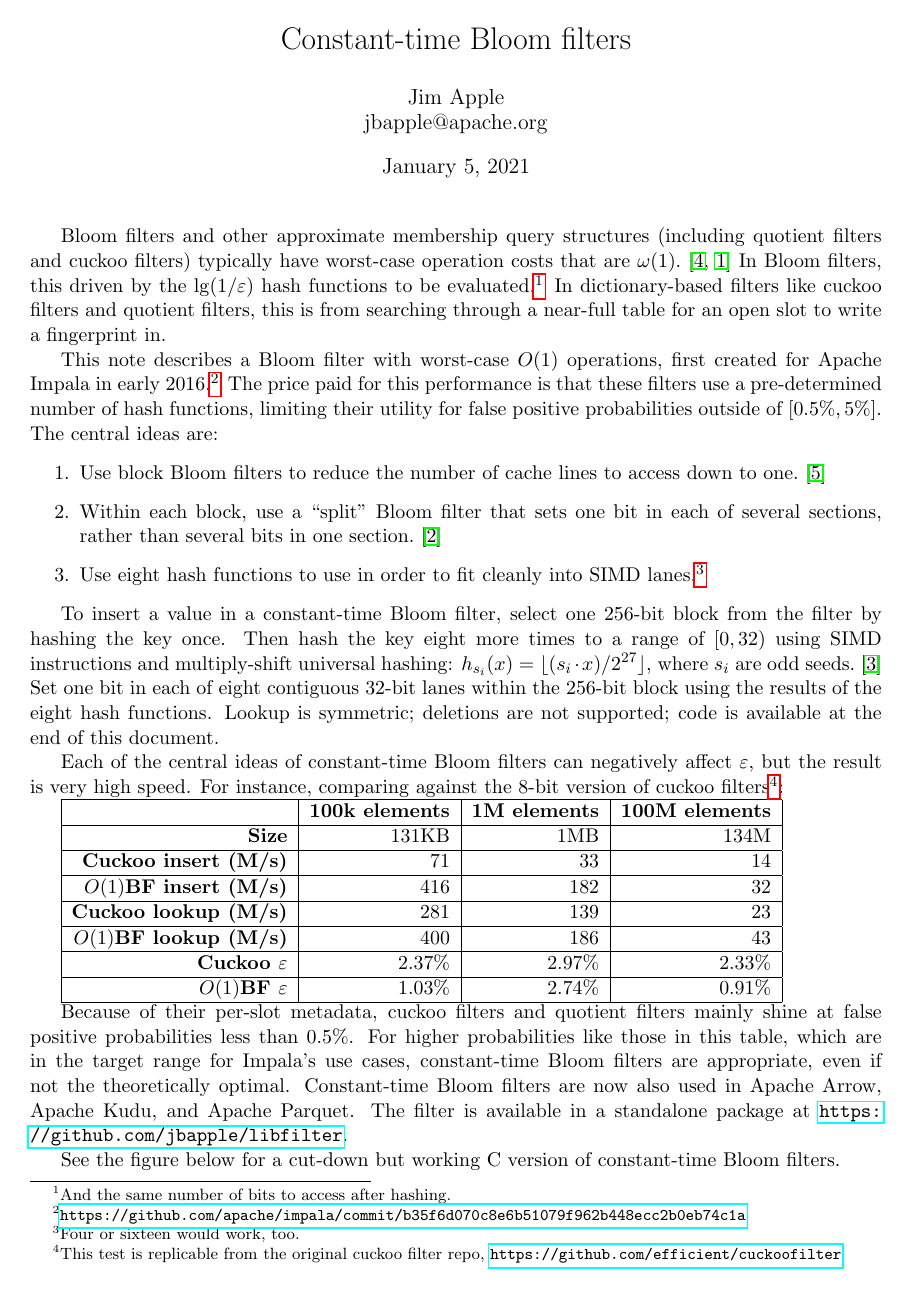
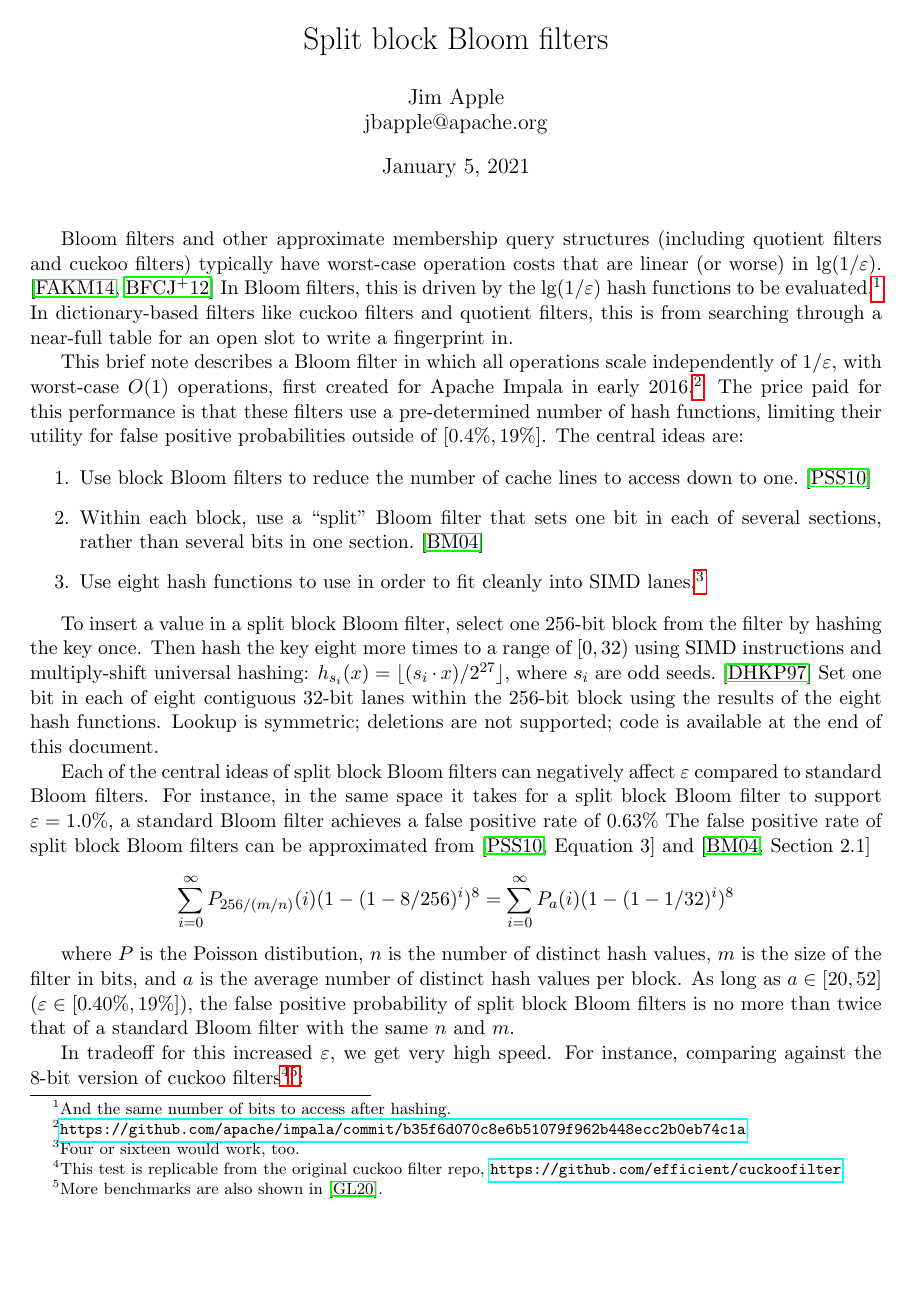
Before and after one commit to jbapple/libfilter, a LaTeX document (doc.tex): page 1 of 3. Compiled offline with pdfLaTeX.

Commit message:
respond to reviewer comments

```diff
--- a/doc.tex
+++ b/doc.tex
@@ -1,7 +1,7 @@
 \documentclass[letterpaper, 11pt]{article}
 
 \usepackage[pdfusetitle]{hyperref}
-\usepackage[margin=1in, top = 0.5in, bottom = 0.5in]{geometry}
+\usepackage[margin=1in, top = 0.5in, bottom = 1in]{geometry}
 \usepackage{framed}
 
 \pagestyle{empty}
@@ -19,18 +19,18 @@
 
 \begin{document}
 
-\title{Constant-time Bloom filters}
+\title{Split block Bloom filters}
 \author{Jim Apple \\
   jbapple@apache.org}
 \maketitle
 \thispagestyle{empty}
 
-Bloom filters and other approximate membership query structures (including quotient filters and cuckoo filters) typically have worst-case operation costs that are $\omega(1)$.~\cite{cuckoo-filter,quotient-filter}
-In Bloom filters, this driven by the $\lg (1/\varepsilon)$ hash functions to be evaluated.\footnote{And the same number of bits to access after hashing.}
+Bloom filters and other approximate membership query structures (including quotient filters and cuckoo filters) typically have worst-case operation costs that are linear (or worse) in $\lg (1/\varepsilon)$. \cite{cuckoo-filter,quotient-filter}
+In Bloom filters, this is driven by the $\lg (1/\varepsilon)$ hash functions to be evaluated.\footnote{And the same number of bits to access after hashing.}
 In dictionary-based filters like cuckoo filters and quotient filters, this is from searching through a near-full table for an open slot to write a fingerprint in.
 
-This note describes a Bloom filter with worst-case $O(1)$ operations, first created for Apache Impala in early 2016.\footnote{\url{https://github.com/apache/impala/commit/b35f6d070c8e6b51079f962b448ecc2b0eb74c1a}}
-The price paid for this performance is that these filters use a pre-determined number of hash functions, limiting their utility for false positive probabilities outside of $[0.5\%, 5\%]$.
+This brief note describes a Bloom filter in which all operations scale independently of $1/\varepsilon$, with worst-case $O(1)$ operations, first created for Apache Impala in early 2016.\footnote{\url{https://github.com/apache/impala/commit/b35f6d070c8e6b51079f962b448ecc2b0eb74c1a}}
+The price paid for this performance is that these filters use a pre-determined number of hash functions, limiting their utility for false positive probabilities outside of $[0.4\%, 19\%]$.
 The central ideas are:
 
 \begin{enumerate}
@@ -39,29 +39,40 @@ The central ideas are:
 \item Use eight hash functions to use in order to fit cleanly into SIMD lanes.\footnote{Four or sixteen would work, too.}
 \end{enumerate}
 
-To insert a value in a constant-time Bloom filter, select one 256-bit block from the filter by hashing the key once.
+To insert a value in a split block Bloom filter, select one 256-bit block from the filter by hashing the key once.
 Then hash the key eight more times to a range of $[0,32)$ using SIMD instructions and multiply-shift universal hashing: $h_{s_i}(x) = \lfloor(s_i \cdot x) / 2^{27}\rfloor$, where $s_i$ are odd seeds.~\cite{multiply-shift}
 Set one bit in each of eight contiguous 32-bit lanes within the 256-bit block using the results of the eight hash functions.
 Lookup is symmetric; deletions are not supported; code is available at the end of this document.
 
-Each of the central ideas of constant-time Bloom filters can negatively affect $\varepsilon$, but the result is very high speed.
-For instance, comparing against the 8-bit version of cuckoo filters\footnote{This test is replicable from the original cuckoo filter repo, \url{https://github.com/efficient/cuckoofilter}}:
+Each of the central ideas of split block Bloom filters can negatively affect $\varepsilon$ compared to standard Bloom filters.
+For instance, in the same space it takes for a split block Bloom filter to support $\varepsilon = 1.0\%$, a standard Bloom filter achieves a false positive rate of $0.63\%$
+The false positive rate of split block Bloom filters can be approximated from \cite[Equation 3]{block} and \cite[Section 2.1]{split-bloom}
+
+\[
+\sum_{i=0}^\infty P_{256/(m/n)}(i) (1 - (1-8/256)^i)^8
+= \sum_{i=0}^\infty P_a(i) (1 - (1-1/32)^i)^8
+\]
+
+where $P$ is the Poisson distibution, $n$ is the number of distinct hash values, $m$ is the size of the filter in bits, and $a$ is the average number of distinct hash values per block.
+As long as $a \in [20,52]$ ($\varepsilon \in [0.40\%, 19\%]$), the false positive probability of split block Bloom filters is no more than twice that of a standard Bloom filter with the same $n$ and $m$.
+
+In tradeoff for this increased $\varepsilon$, we get very high speed.
+For instance, comparing against the 8-bit version of cuckoo filters\footnote{This test is replicable from the original cuckoo filter repo, \url{https://github.com/efficient/cuckoofilter}}\footnote{More benchmarks are also shown in \cite{lemire-xor-filter}.}:
 
 \begin{tabular}{|r|r|r|r|}
   \hline  & {\bf 100k elements} & {\bf 1M elements} & {\bf 100M elements} \\
   \hline {\bf Size} & 131KB & 1MB & 134M \\
   \hline {\bf Cuckoo insert (M/s)} & 71 & 33 & 14 \\
-  \hline {\bf $O(1)$BF insert (M/s)} & 416 & 182 & 32 \\
+  \hline {\bf SBBF insert (M/s)} & 416 & 182 & 32 \\
   \hline {\bf Cuckoo lookup (M/s)} & 281 & 139 & 23 \\
-  \hline {\bf $O(1)$BF lookup (M/s)} & 400 & 186 & 43 \\
+  \hline {\bf SBBF lookup (M/s)} & 400 & 186 & 43 \\
   \hline {\bf Cuckoo $\varepsilon$} & 2.37\% & 2.97\% & 2.33\% \\
-  \hline {\bf $O(1)$BF $\varepsilon$} & 1.03\% & 2.74\% & 0.91\% \\
+  \hline {\bf SBBF $\varepsilon$} & 1.03\% & 2.74\% & 0.91\% \\
   \hline
 \end{tabular}
 
 Because of their per-slot metadata, cuckoo filters and quotient filters mainly shine at false positive probabilities less than 0.5\%.
-For higher probabilities like those in this table, which are in the target range for Impala's use cases, constant-time Bloom filters are appropriate, even if not the theoretically optimal.
-Constant-time Bloom filters are now also used in Apache Arrow, Apache Kudu, and Apache Parquet.
+For higher probabilities like those in this table, which are in the target range for Impala's use cases, split block Bloom filters are appropriate, even if not the theoretically optimal.
+Split block Bloom filters are now also used in Apache Arrow, Apache Kudu, and Apache Parquet.
 The filter is available in a standalone package at \url{https://github.com/jbapple/libfilter}.
 
-See the figure below for a cut-down but working C version of constant-time Bloom filters.
```
Also changed, not shown: doc.bib (+21 -3 lines), doc.tex (7 more changed lines), 1 other file.
